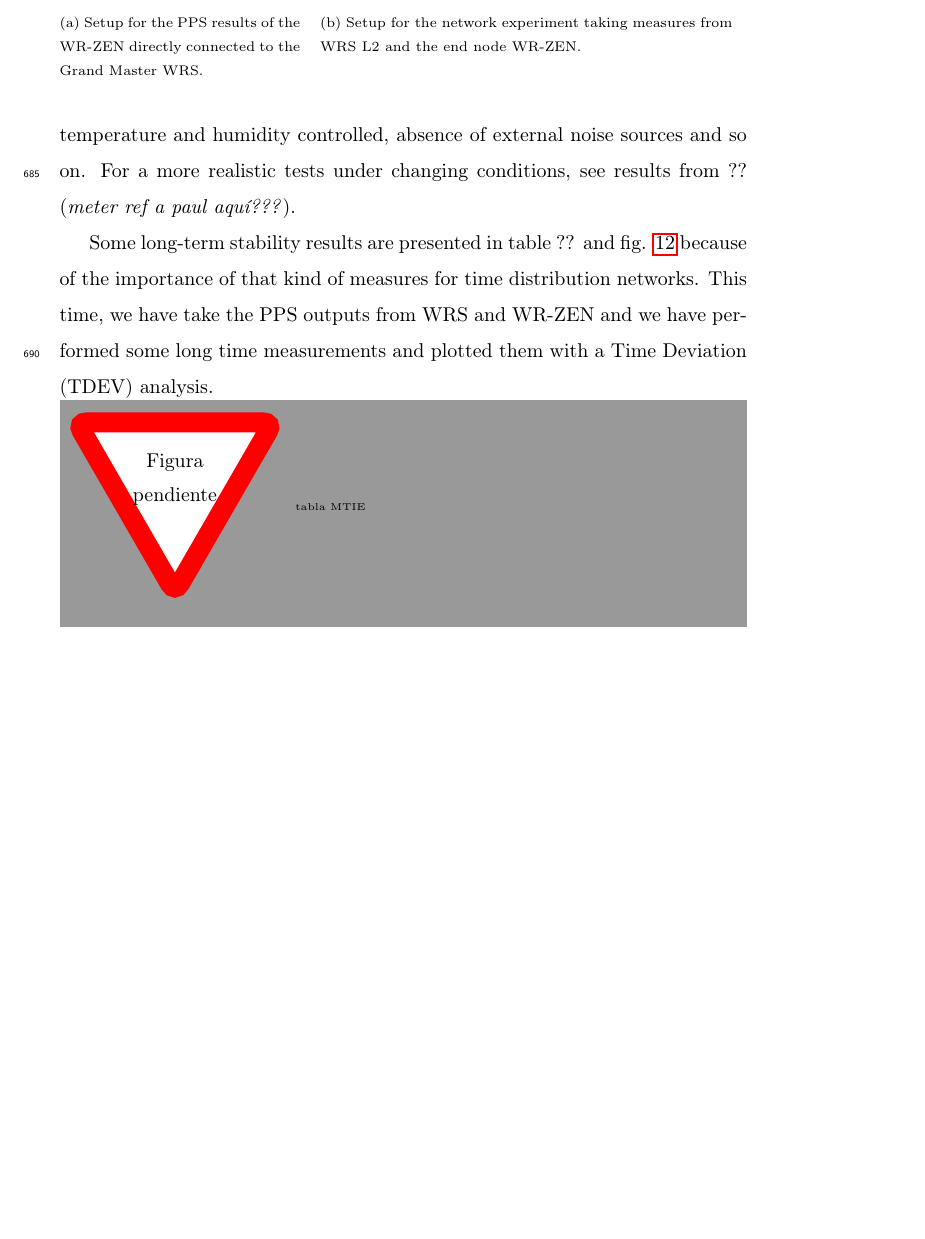
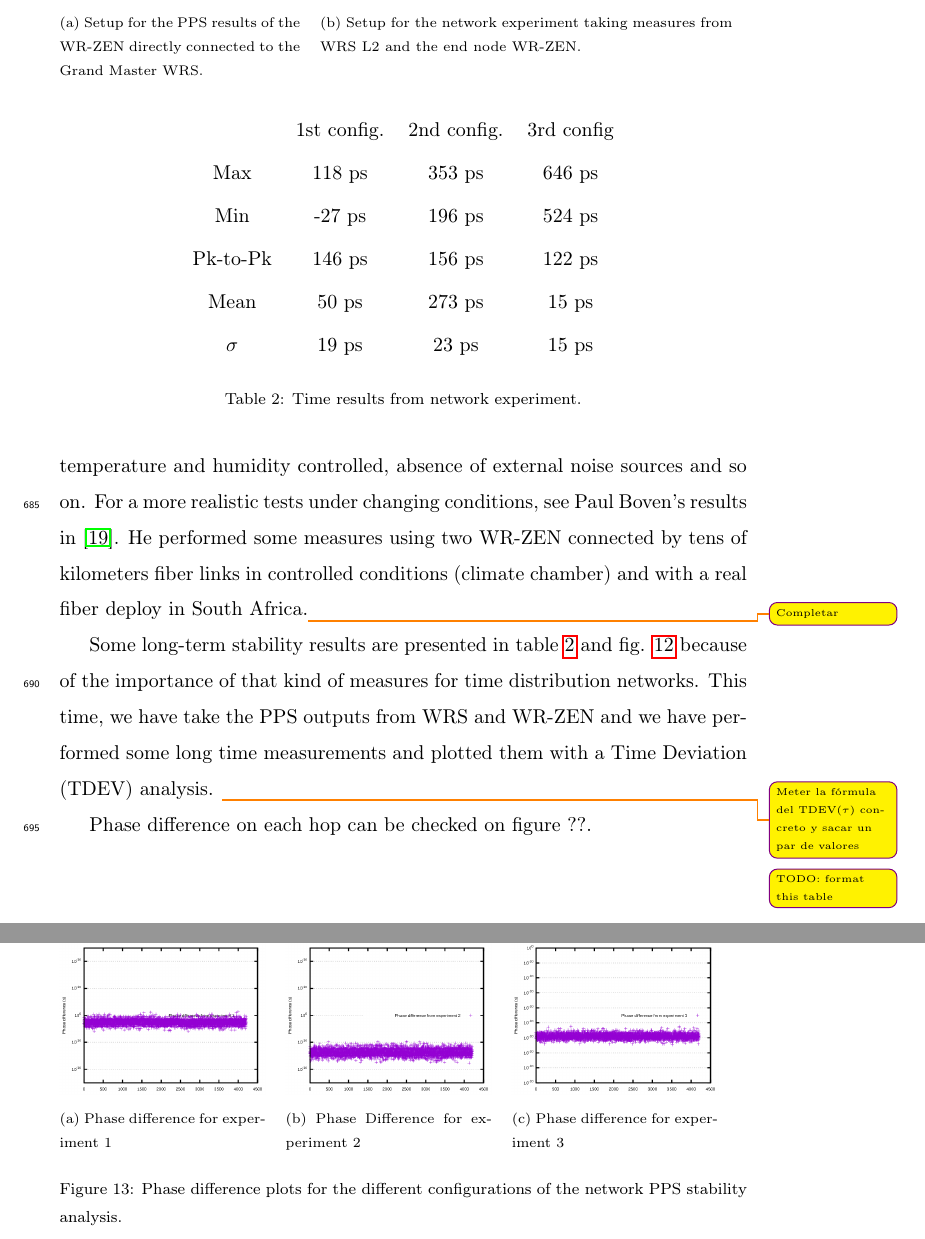
Before and after one commit to felipet/ska_paper, a LaTeX paper (paper_src/elsarticle-template.tex, which reads paper_src/sec/experiments.tex): part of page 30 of 34 before the commit and two parts of pages 30 and 31 of 34 after it, the two joined at a grey line, cut so that both start at the same text, the shorter picture padded with empty space. Compiled offline with pdfLaTeX.

Commit message:
Añadidas referencias a trabajos y algunas gráficas: - Resultados de Paul Boven - Gráficas de Phase difference - Referencia al artículo de Felipe

```diff
--- a/paper_src/sec/experiments.tex
+++ b/paper_src/sec/experiments.tex
@@ -89,7 +89,7 @@
 \subsection{Network experiment} %% Buscar un nombre mejor
 \label{subsec: net_exp}
 
-The next experiment covers the analysis of timing distribution over a WR network formed by a WRS in the top of the hierarchy locked to an external reference (Grand Master), an intermediate WRS and a final node, the WR-ZEN. We planned to reproduce an example of time distribution for the SKA facilities where it won't be there so many hops between the clock reference and end nodes. For the experiment we kept devices under laboratory conditions: temperature and humidity controlled, absence of external noise sources and so on. For a more realistic tests under changing conditions, see results from ?? (\textit{meter ref a paul aquí???}).
+The next experiment covers the analysis of timing distribution over a WR network formed by a WRS in the top of the hierarchy locked to an external reference (Grand Master), an intermediate WRS and a final node, the WR-ZEN. We planned to reproduce an example of time distribution for the SKA facilities where it won't be there so many hops between the clock reference and end nodes. For the experiment we kept devices under laboratory conditions: temperature and humidity controlled, absence of external noise sources and so on. For a more realistic tests under changing conditions, see Paul Boven's results in \cite{paultests}. He performed some measures using two WR-ZEN connected by tens of kilometers fiber links in controlled conditions (climate chamber) and with a real fiber deploy in South Africa.\ftglnote{Completar}
 
 \begin{figure}
     \begin{subfigure}[t]{.35\textwidth}
@@ -107,7 +107,9 @@
     \end{subfigure}
 \end{figure}
 
-Some long-term stability results are presented in table ?? and fig. \ref{fig:tdev_plots} because of the importance of that kind of measures for time distribution networks. This time, we have take the PPS outputs from WRS and WR-ZEN and we have performed some long time measurements and plotted them with a Time Deviation (TDEV) analysis.
+Some long-term stability results are presented in table \ref{tab:netres} and fig. \ref{fig:tdev_plots} because of the importance of that kind of measures for time distribution networks. This time, we have take the PPS outputs from WRS and WR-ZEN and we have performed some long time measurements and plotted them with a Time Deviation (TDEV) analysis. \ftglnote{Meter la fórmula del TDEV($\tau$) concreto y sacar un par de valores}
+
+Phase difference on each hop can be checked on figure ??.
 
 \begin{figure}
     \begin{subfigure}[t]{.45\textwidth}
@@ -135,7 +137,44 @@
     \label{fig:tdev_plots}
 \end{figure}
 
-\missingfigure{tabla MTIE}
+\begin{table*}\centering
+    \begin{tabular}{cccc}
+        & 1st config. & 2nd config. & 3rd config \\
+        Max & 118 ps & 353 ps & 646 ps \\
+        Min & -27 ps & 196 ps & 524 ps \\
+        Pk-to-Pk & 146 ps & 156 ps & 122 ps \\
+        Mean & 50 ps & 273 ps & 15 ps \\
+        $\sigma$ & 19 ps & 23 ps & 15 ps \\
+    \end{tabular}
+    \caption{Time results from network experiment.}
+    \label{tab:netres}
+\end{table*}
+
+\ftgnote{TODO: format this table}
+
+\begin{figure}
+    \begin{subfigure}[t]{.3\textwidth}
+        \centering
+        \includegraphics[width=\textwidth]{img/prueba1_pd.png}
+        \caption{Phase difference for experiment 1}
+        \label{fig:prueba1_pd}
+    \end{subfigure}
+    ~
+    \begin{subfigure}[t]{.30\textwidth}
+        \centering
+        \includegraphics[width=\textwidth]{img/prueba2_pd.png}
+        \caption{Phase Difference for experiment 2}
+        \label{fig:prueba2_pd}
+    \end{subfigure}
+    ~
+    \begin{subfigure}[t]{.3\textwidth}
+        \centering
+        \includegraphics[width=\textwidth]{img/prueba3_pd.png}
+        \caption{Phase difference for experiment 3}
+        \label{fig:prueba3_pd}
+    \end{subfigure}
+    \caption{Phase difference plots for the different configurations of the network PPS stability analysis.}
+\end{figure}
 
 \subsection{Traffic influence on synchronization accuracy}
 
```
Also changed, not shown: paper_src/mybibfile.bib (+18 -8 lines), paper_src/img/prueba1_pd.png (added), paper_src/img/prueba2_pd.png (added), paper_src/img/prueba3_pd.png (added).
